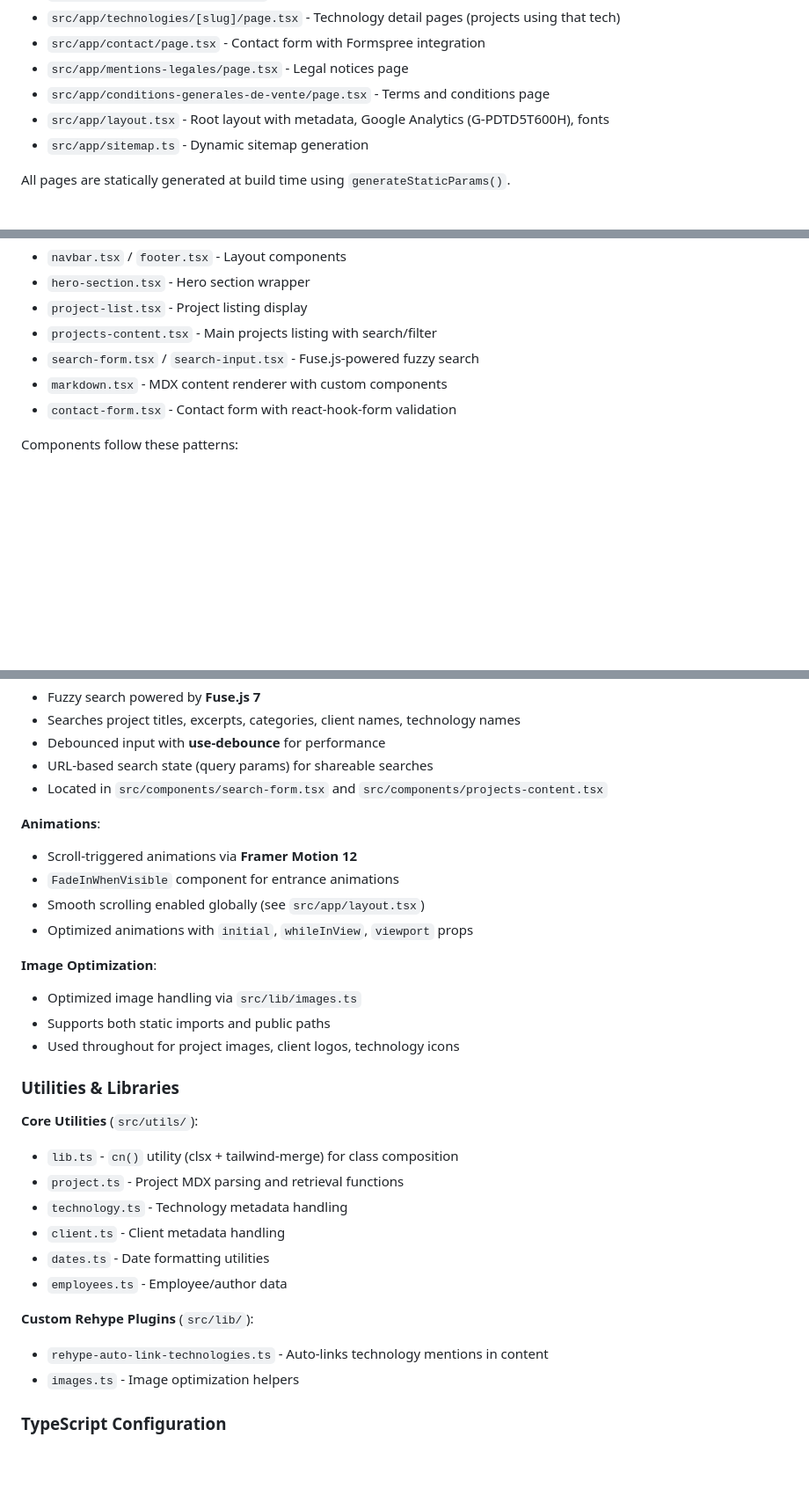
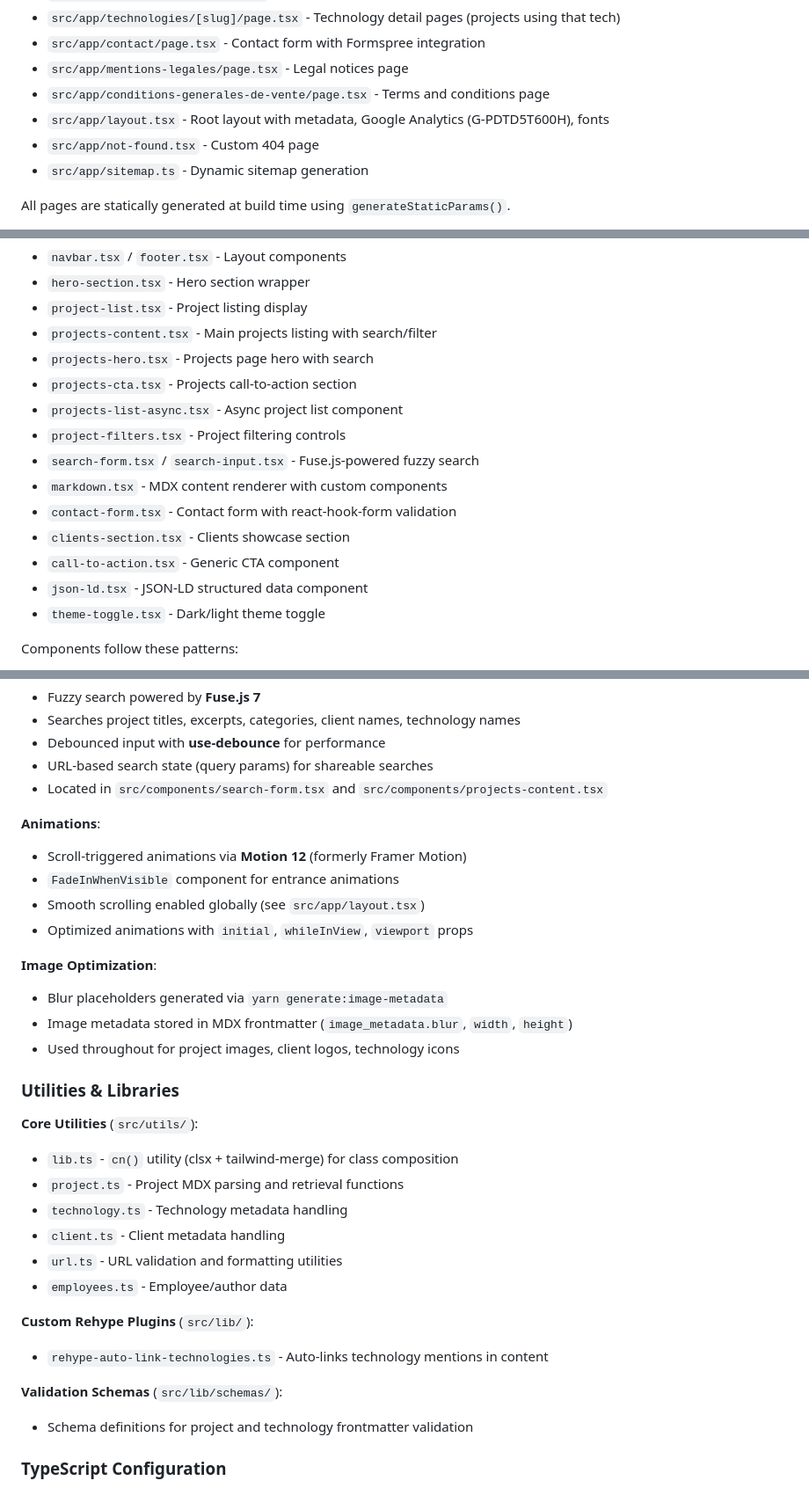
Before and after one commit to silarhi/silarhi.fr, a Markdown page: CLAUDE.md, 3 parts joined by grey strips. Shown at 88% size. Rendered like a GitHub page; blank space fills up the shorter version.

```diff
--- a/CLAUDE.md
+++ b/CLAUDE.md
@@ -73,6 +73,7 @@ This project uses **Next.js 16 App Router** (not Pages Router):
 - `src/app/mentions-legales/page.tsx` - Legal notices page
 - `src/app/conditions-generales-de-vente/page.tsx` - Terms and conditions page
 - `src/app/layout.tsx` - Root layout with metadata, Google Analytics (G-PDTD5T600H), fonts
+- `src/app/not-found.tsx` - Custom 404 page
 - `src/app/sitemap.ts` - Dynamic sitemap generation
 
 All pages are statically generated at build time using `generateStaticParams()`.
@@ -162,9 +163,17 @@ src/components/
 - `hero-section.tsx` - Hero section wrapper
 - `project-list.tsx` - Project listing display
 - `projects-content.tsx` - Main projects listing with search/filter
+- `projects-hero.tsx` - Projects page hero with search
+- `projects-cta.tsx` - Projects call-to-action section
+- `projects-list-async.tsx` - Async project list component
+- `project-filters.tsx` - Project filtering controls
 - `search-form.tsx` / `search-input.tsx` - Fuse.js-powered fuzzy search
 - `markdown.tsx` - MDX content renderer with custom components
 - `contact-form.tsx` - Contact form with react-hook-form validation
+- `clients-section.tsx` - Clients showcase section
+- `call-to-action.tsx` - Generic CTA component
+- `json-ld.tsx` - JSON-LD structured data component
+- `theme-toggle.tsx` - Dark/light theme toggle
 
 Components follow these patterns:
 
@@ -196,15 +205,15 @@ Forms use **react-hook-form** with a custom hook pattern:
 
 **Animations**:
 
-- Scroll-triggered animations via **Framer Motion 12**
+- Scroll-triggered animations via **Motion 12** (formerly Framer Motion)
 - `FadeInWhenVisible` component for entrance animations
 - Smooth scrolling enabled globally (see `src/app/layout.tsx`)
 - Optimized animations with `initial`, `whileInView`, `viewport` props
 
 **Image Optimization**:
 
-- Optimized image handling via `src/lib/images.ts`
-- Supports both static imports and public paths
+- Blur placeholders generated via `yarn generate:image-metadata`
+- Image metadata stored in MDX frontmatter (`image_metadata.blur`, `width`, `height`)
 - Used throughout for project images, client logos, technology icons
 
 ### Utilities & Libraries
@@ -215,13 +224,16 @@ Forms use **react-hook-form** with a custom hook pattern:
 - `project.ts` - Project MDX parsing and retrieval functions
 - `technology.ts` - Technology metadata handling
 - `client.ts` - Client metadata handling
-- `dates.ts` - Date formatting utilities
+- `url.ts` - URL validation and formatting utilities
 - `employees.ts` - Employee/author data
 
 **Custom Rehype Plugins** (`src/lib/`):
 
 - `rehype-auto-link-technologies.ts` - Auto-links technology mentions in content
-- `images.ts` - Image optimization helpers
+
+**Validation Schemas** (`src/lib/schemas/`):
+
+- Schema definitions for project and technology frontmatter validation
 
 ### TypeScript Configuration
 
```
